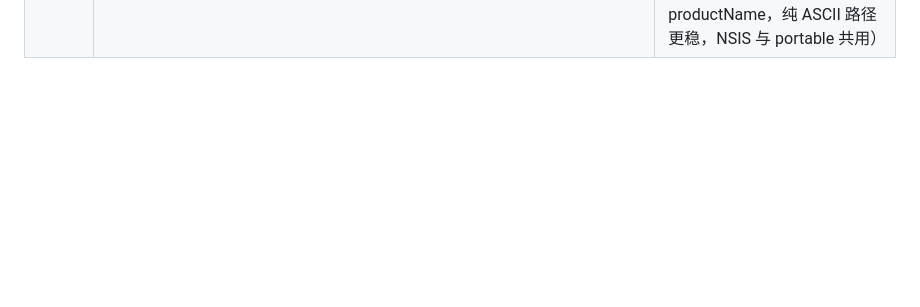
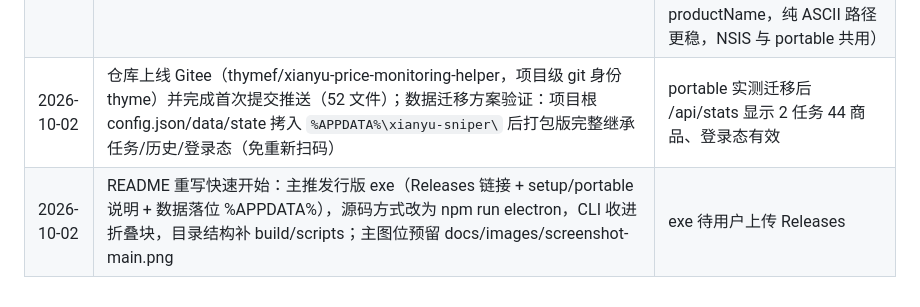
Before and after one commit to thyme97/xianyu-sniper, a Markdown page: docs/03-里程碑与进度.md, the part around the change. GitHub-like rendering; blank space fills up the shorter version.

```diff
--- a/docs/03-里程碑与进度.md
+++ b/docs/03-里程碑与进度.md
@@ -86,3 +86,5 @@
 | 2026-10-02 | 端口顺延：startWebServer EADDRINUSE 时 +1 重试最多 10 个，返回 `{ app, port }` 实际端口；src/index.js 与 electron/main.js 取实际端口拼 consoleUrl；fastify listen 失败后可再次 listen（实测） | 8787 被占时顺延 8788 实测通过；docs/02 已同步 |
 | 2026-10-02 | electron-builder 打包落地：package.json build 字段（appId/productName 闲鱼蹲价助手/asar + better-sqlite3 asarUnpack/win NSIS+portable 双 target/icon.ico）、scripts/gen-app-icon.js 生成 build/icon.ico（手写 ICO：ICONDIR+单 entry+PNG）、`npm run dist`；二进制下载走 npmmirror（ELECTRON_MIRROR + ELECTRON_BUILDER_BINARIES_MIRROR）；@electron/rebuild 对 better-sqlite3 11.3.0 走 prebuild 成功 | 产物 dist/xianyu-sniper-setup-0.1.0.exe（81.4MB）+ portable（81.3MB）+ win-unpacked |
 | 2026-10-02 | 修复打包产物启动报 ENOTDIR：根因是打包后 `__dirname` 在只读 app.asar 内，data/config/state 可写路径全解析进 asar，initDb mkdir 即崩。新增 src/paths.js `runtimeRoot()`（env `XSNIPER_DATA_ROOT` 优先，回退项目根）；db/config/browser 三文件改用；electron/main.js 打包态注入 `XSNIPER_DATA_ROOT=app.getPath('userData')` 并把业务模块改 boot() 内动态 import（ESM 静态 import 提升先于模块体，env 来不及设置） | 源码态回归通过（8787 HTTP 200，数据仍在项目根）；portable 重打包后首启实测通过：8787 HTTP 200、/api/stats 正常、数据落位 `%APPDATA%\xianyu-sniper\data\app.db`（userData 取 package.json name 而非中文 productName，纯 ASCII 路径更稳，NSIS 与 portable 共用） |
+| 2026-10-02 | 仓库上线 Gitee（thymef/xianyu-price-monitoring-helper，项目级 git 身份 thyme）并完成首次提交推送（52 文件）；数据迁移方案验证：项目根 config.json/data/state 拷入 `%APPDATA%\xianyu-sniper\` 后打包版完整继承任务/历史/登录态（免重新扫码） | portable 实测迁移后 /api/stats 显示 2 任务 44 商品、登录态有效 |
+| 2026-10-02 | README 重写快速开始：主推发行版 exe（Releases 链接 + setup/portable 说明 + 数据落位 %APPDATA%），源码方式改为 npm run electron，CLI 收进折叠块，目录结构补 build/scripts；主图位预留 docs/images/screenshot-main.png | exe 待用户上传 Releases |
```
Also changed, not shown: README.md (+28 -9 lines).
